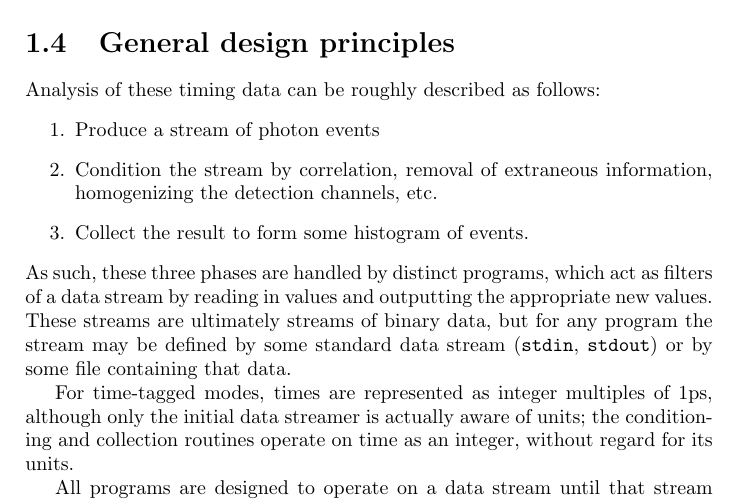
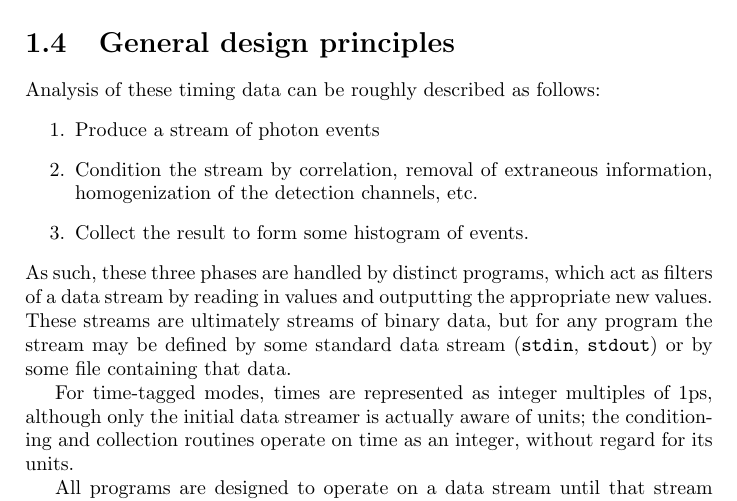
Before and after one commit to tsbischof/photon_correlation, a LaTeX book (doc/main.tex): part of page 8 of 14, cut so that both start at the same text. Compiled offline with pdfLaTeX.

Commit message:
Grammar.

```diff
--- a/doc/main.tex
+++ b/doc/main.tex
@@ -85,7 +85,7 @@ Uses of this mode include the study of the time-dependent fluoresence lifetime o
 Analysis of these timing data can be roughly described as follows:
 \begin{enumerate}
 \item Produce a stream of photon events
-\item Condition the stream by correlation, removal of extraneous information, homogenizing the detection channels, etc.
+\item Condition the stream by correlation, removal of extraneous information, homogenization of the detection channels, etc.
 \item Collect the result to form some histogram of events.
 \end{enumerate}
 As such, these three phases are handled by distinct programs, which act as filters of a data stream by reading in values and outputting the appropriate new values. These streams are ultimately streams of binary data, but for any program the stream may be defined by some standard data stream (\stdin, \stdout) or by some file containing that data.
```
Also changed, not shown: 1 other file.
